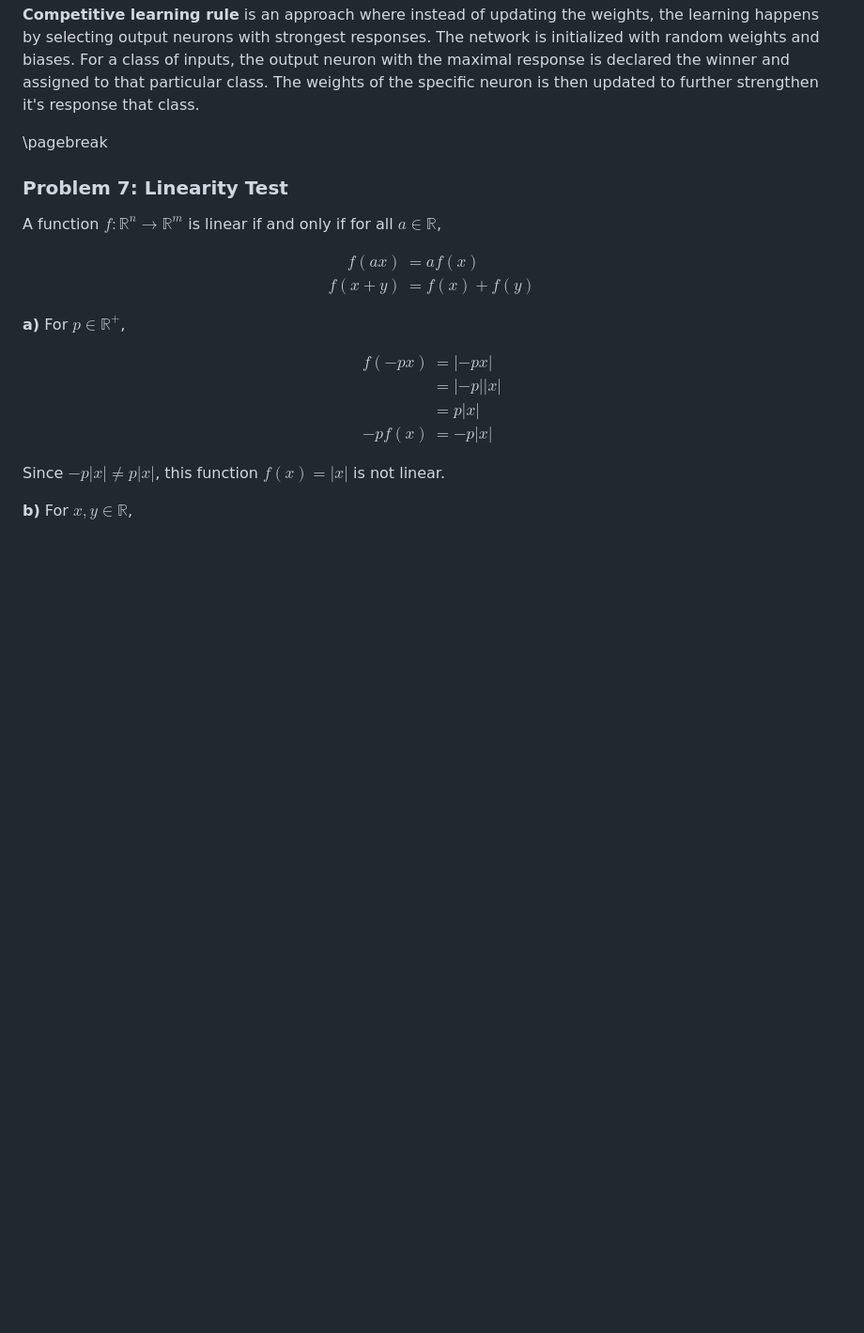
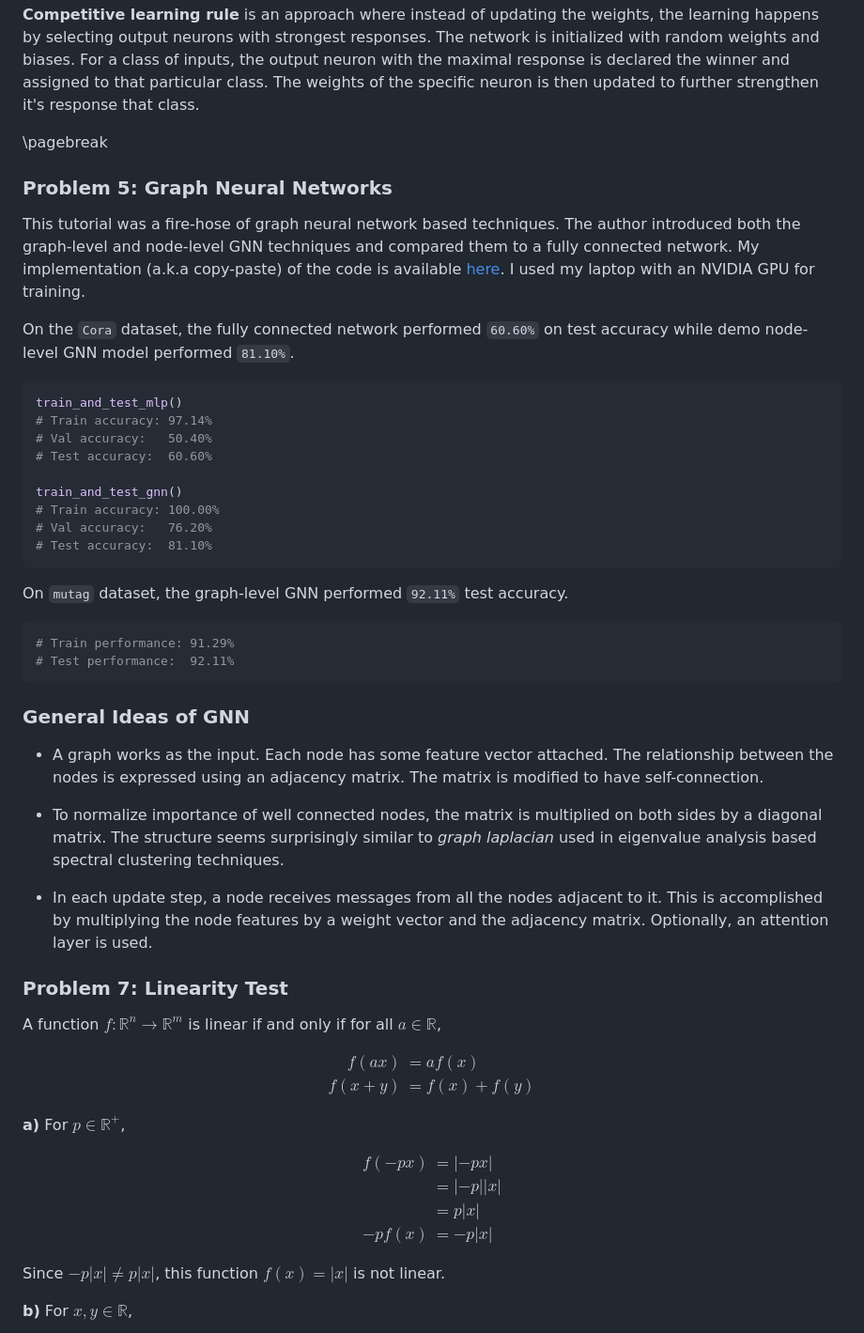
Before and after one commit to titonbarua/coursework--csce790, a Markdown page: report.md, the part around the change. Shown at 94% size. GitHub-like rendering; blank space fills up the shorter version.

Commit message:
Added answer to question 5

````diff
--- a/report.md
+++ b/report.md
@@ -182,6 +182,53 @@ is then updated to further strengthen it's response that class.
 
 \pagebreak
 
+### Problem 5: Graph Neural Networks
+
+This tutorial was a fire-hose of graph neural network based techniques. The
+author introduced both the graph-level and node-level GNN techniques and
+compared them to a fully connected network. My implementation (a.k.a copy-paste)
+of the code is available
+[here](https://github.com/titonbarua/coursework--csce790/blob/main/problem_5/graph_neural_networks.py).
+I used my laptop with an NVIDIA GPU for training.
+
+On the `Cora` dataset, the fully connected network performed `60.60%` on test accuracy while demo node-level GNN model performed `81.10%`.
+
+```python
+train_and_test_mlp()
+# Train accuracy: 97.14%
+# Val accuracy:   50.40%
+# Test accuracy:  60.60%
+
+train_and_test_gnn()
+# Train accuracy: 100.00%
+# Val accuracy:   76.20%
+# Test accuracy:  81.10%
+```
+
+On `mutag` dataset, the graph-level GNN performed `92.11%` test accuracy.
+
+```python
+# Train performance: 91.29%
+# Test performance:  92.11%
+```
+
+### General Ideas of GNN
+
+- A graph works as the input. Each node has some feature vector attached. The
+  relationship between the nodes is expressed using an adjacency matrix. The
+  matrix is modified to have self-connection.
+
+- To normalize importance of well connected nodes, the matrix is multiplied on
+  both sides by a diagonal matrix. The structure seems surprisingly similar to
+  *graph laplacian* used in eigenvalue analysis based spectral clustering
+  techniques.
+
+- In each update step, a node receives messages from all the nodes adjacent to
+  it. This is accomplished by multiplying the node features by a weight vector
+  and the adjacency matrix. Optionally, an attention layer is used.
+
+
+
 
 ### Problem 7: Linearity Test
 
````
